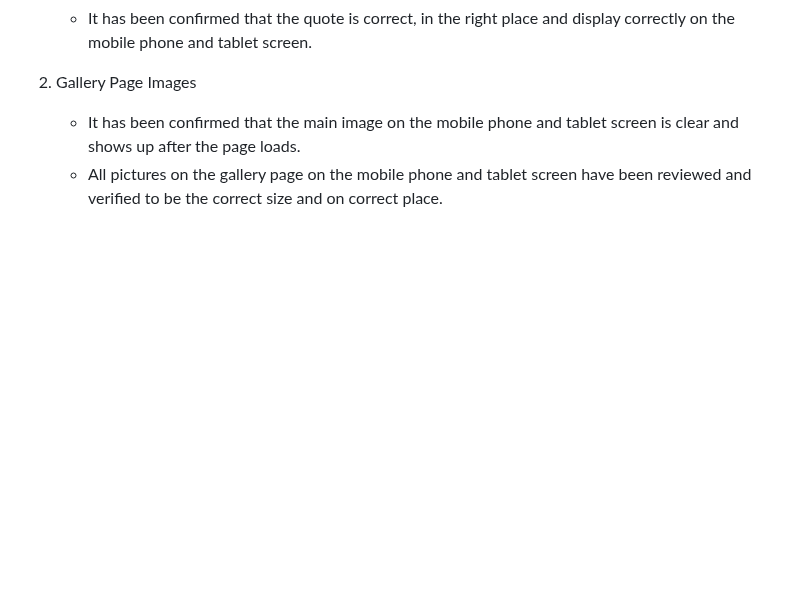
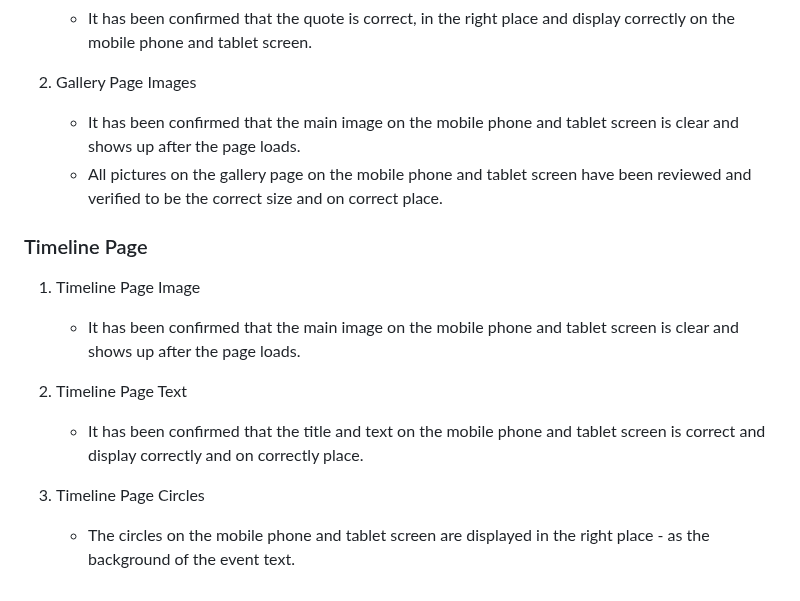
Before and after one commit to mariaarnesson/portfolio1-guitars_history-website, a Markdown page: testing.md, the part around the change. GitHub-like rendering; blank space fills up the shorter version.

Commit message:
Added timeline page testing on tablet and phone devices description on testing.md

```diff
--- a/testing.md
+++ b/testing.md
@@ -199,3 +199,14 @@ All steps have been entered and checked both in the Firefox browser on the table
 2. Gallery Page Images
     - It has been confirmed that the main image on the mobile phone and tablet screen is clear and shows up after the page loads.
     - All pictures on the gallery page on the mobile phone and tablet screen have been reviewed and verified to be the correct size and on correct place.
+
+### Timeline Page
+
+1. Timeline Page Image
+    - It has been confirmed that the main image on the mobile phone and tablet screen is clear and shows up after the page loads.
+
+2. Timeline Page Text
+    - It has been confirmed that the title and text on the mobile phone and tablet screen is correct and display correctly and on correctly place.
+
+3. Timeline Page Circles
+    - The circles on the mobile phone and tablet screen are displayed in the right place - as the background of the event text.
```
